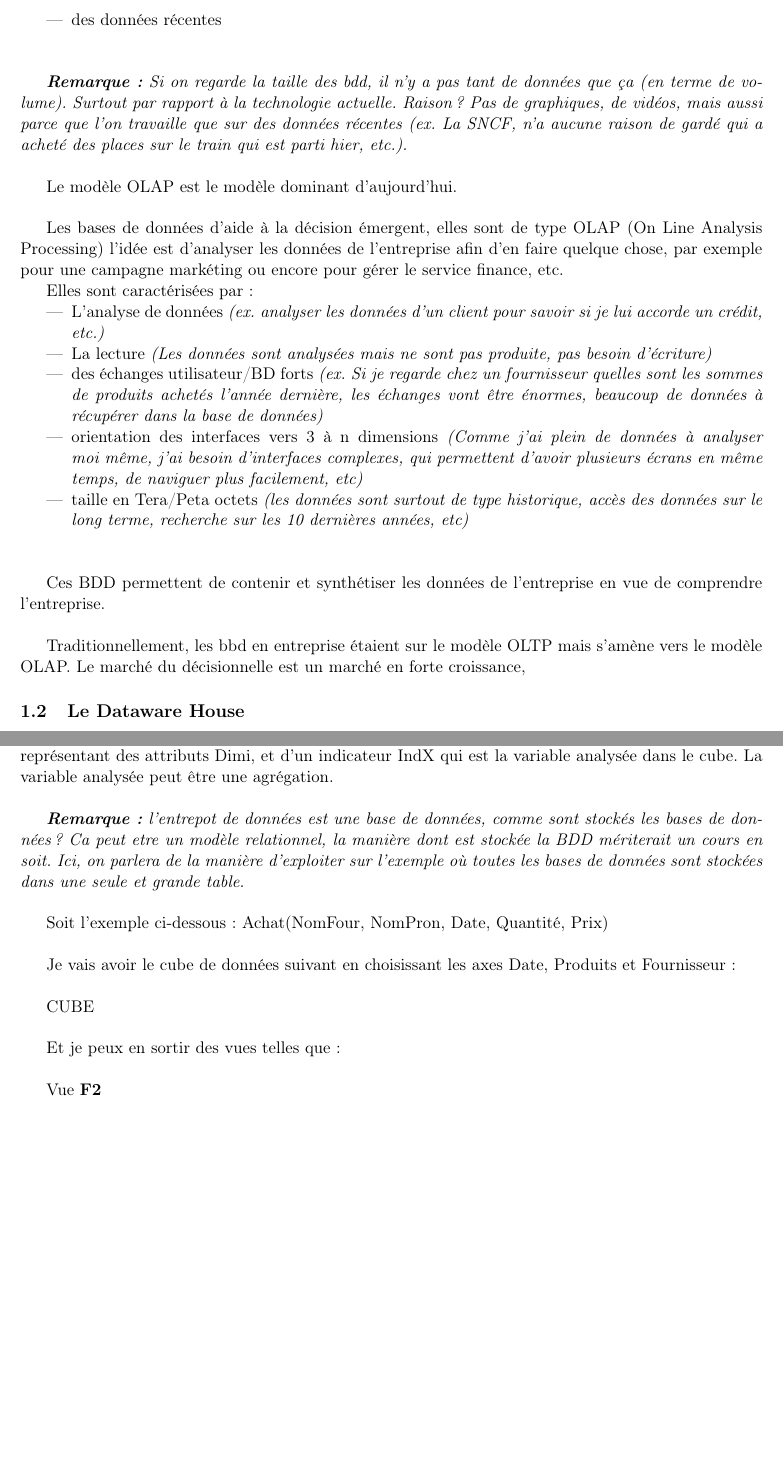
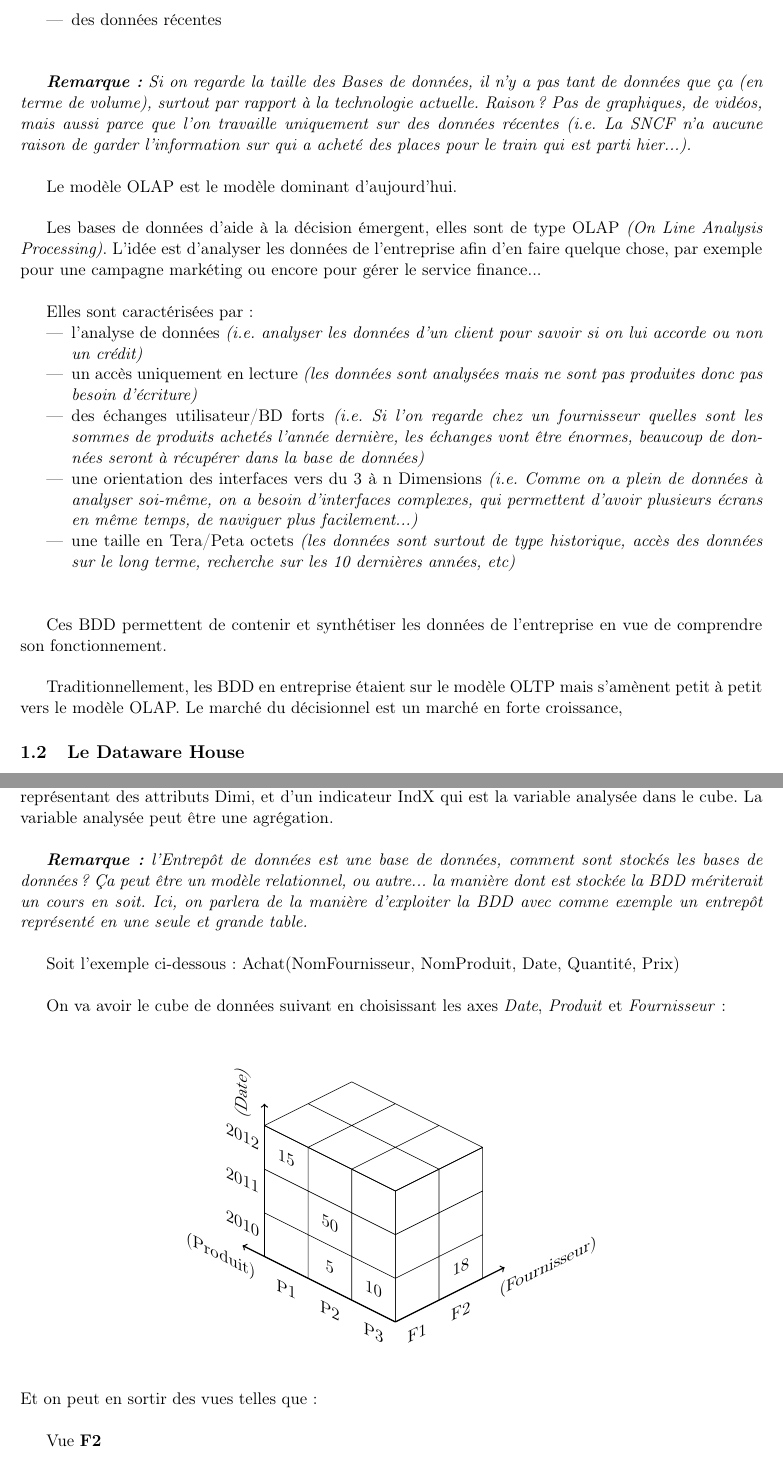
Before and after one commit to matty5749/CoursLatex, a LaTeX document (David/DG_M2ID_BDD.tex): two parts of pages 2 and 3 of 4, joined at a grey line, cut so that both start at the same text, the shorter picture padded with empty space. Compiled offline with pdfLaTeX.

Commit message:
MAJ BDD partie 2 -- ajout du Cube de Données

```diff
--- a/David/DG_M2ID_BDD.tex
+++ b/David/DG_M2ID_BDD.tex
@@ -50,7 +50,7 @@ breaklines=true, %
 breakautoindent=true, %
 captionpos=b,%
 }
-
+\usetikzlibrary{positioning}
 
 \lstset{language=C++}
 \lstset{commentstyle=\textit}
@@ -97,24 +97,24 @@ Cours présenté par Stéphane \textsc{Loiseau}
 	\end{itemize}
 	~\\
 
-\emph{\textbf{Remarque:} Si on regarde la taille des bdd, il n'y a pas tant de données que ça (en terme de volume). Surtout par rapport à la technologie actuelle. Raison ? Pas de graphiques, de vidéos, mais aussi parce que l'on travaille que sur des données récentes (ex. La SNCF, n'a aucune raison de gardé qui a acheté des places sur le train qui est parti hier, etc.).}	\\
+\emph{\textbf{Remarque:} Si on regarde la taille des Bases de données, il n'y a pas tant de données que ça (en terme de volume), surtout par rapport à la technologie actuelle. Raison ? Pas de graphiques, de vidéos, mais aussi parce que l'on travaille uniquement sur des données récentes (i.e. La SNCF n'a aucune raison de garder l'information sur qui a acheté des places pour le train qui est parti hier...).}	\\
 
 		Le modèle OLAP est le modèle dominant d'aujourd'hui. \\
 
-		Les bases de données d'aide à la décision émergent, elles sont de type OLAP (On Line Analysis Processing) l'idée est d'analyser les données de l'entreprise afin d'en faire quelque chose, par exemple pour une campagne markéting ou encore pour gérer le service finance, etc.
+		Les bases de données d'aide à la décision émergent, elles sont de type OLAP \emph{(On Line Analysis Processing)}. L'idée est d'analyser les données de l'entreprise afin d'en faire quelque chose, par exemple pour une campagne markéting ou encore pour gérer le service finance...\\
 
 		Elles sont caractérisées par:
 		\begin{itemize}
-			\item L'analyse de données \emph{(ex. analyser les données d'un client pour savoir si je lui accorde un crédit, etc.)}
-			\item La lecture \emph{(Les données sont analysées mais ne sont pas produite, pas besoin d'écriture)}
-			\item des échanges utilisateur/BD forts \emph{(ex. Si je regarde chez un fournisseur quelles sont les sommes de produits achetés l'année dernière, les échanges vont être énormes, beaucoup de données à récupérer dans la base de données)}
-			\item orientation des interfaces vers 3 à n dimensions \emph{(Comme j'ai plein de données à analyser moi même, j'ai besoin d'interfaces complexes, qui permettent d'avoir plusieurs écrans en même temps, de naviguer plus facilement, etc)}
-			\item taille en Tera/Peta octets \emph{(les données sont surtout de type historique, accès des données sur le long terme, recherche sur les 10 dernières années, etc)}
+			\item l'analyse de données \emph{(i.e. analyser les données d'un client pour savoir si on lui accorde ou non un crédit)}
+			\item un accès uniquement en lecture \emph{(les données sont analysées mais ne sont pas produites donc pas besoin d'écriture)}
+			\item des échanges utilisateur/BD forts \emph{(i.e. Si l'on regarde chez un fournisseur quelles sont les sommes de produits achetés l'année dernière, les échanges vont être énormes, beaucoup de données seront à récupérer dans la base de données)}
+			\item une orientation des interfaces vers du 3 à n Dimensions \emph{(i.e. Comme on a plein de données à analyser soi-même, on a besoin d'interfaces complexes, qui permettent d'avoir plusieurs écrans en même temps, de naviguer plus facilement...)}
+			\item une taille en Tera/Peta octets \emph{(les données sont surtout de type historique, accès des données sur le long terme, recherche sur les 10 dernières années, etc)}
 		\end{itemize}
 		~\\
 
-		Ces BDD permettent de contenir et synthétiser les données de l'entreprise en vue de comprendre l'entreprise.\\
+		Ces BDD permettent de contenir et synthétiser les données de l'entreprise en vue de comprendre son fonctionnement.\\
 
-		Traditionnellement, les bbd en entreprise étaient sur le modèle OLTP mais s'amène vers le modèle OLAP. Le marché du décisionnelle est un marché en forte croissance,
+		Traditionnellement, les BDD en entreprise étaient sur le modèle OLTP mais s'amènent petit à petit vers le modèle OLAP. Le marché du décisionnel est un marché en forte croissance,
 
 		\subsection{Le Dataware House}
@@ -139,15 +139,67 @@ Cours présenté par Stéphane \textsc{Loiseau}
 		\subsection{Le Cube de Données}
 		Un cube de données est une représentation visuelle en 3D de données, il est composé de 3 axes représentant des attributs Dimi, et d'un indicateur IndX qui est la variable analysée dans le cube. La variable analysée peut être une agrégation.\\
 
-		\emph{\textbf{Remarque:} l'entrepot de données est une base de données, comme sont stockés les bases de données ? Ca peut etre un modèle relationnel, la manière dont est stockée la BDD mériterait un cours en soit. Ici, on parlera de la manière d'exploiter sur l'exemple où toutes les bases de données sont stockées dans une seule et grande table.}\\
+		\emph{\textbf{Remarque:} l’Entrepôt de données est une base de données, comment sont stockés les bases de données ? Ça peut être un modèle relationnel, ou autre... la manière dont est stockée la BDD mériterait un cours en soit. Ici, on parlera de la manière d'exploiter la BDD avec comme exemple un entrepôt représenté en une seule et grande table.}\\
 
-		Soit l'exemple ci-dessous: Achat(NomFour, NomPron, Date, Quantité, Prix)\\
+		Soit l'exemple ci-dessous: Achat(NomFournisseur, NomProduit, Date, Quantité, Prix)\\
 
-		Je vais avoir le cube de données suivant en choisissant les axes Date, Produits et Fournisseur:\\
+		On va avoir le cube de données suivant en choisissant les axes \emph{Date}, \emph{Produit} et \emph{Fournisseur}:\\
 
-		CUBE\\
+		\begin{center}
+		\begin{tikzpicture}[every node/.style={minimum size=1cm},on grid]
+			\begin{scope}[every node/.append style={yslant=-0.5},yslant=-0.5]
+  				\node at (0.5,2.5) {15};
+  				\node at (1.5,2.5) {};
+  				\node at (2.5,2.5) {};
+  				\node at (0.5,1.5) {};
+  				\node at (1.5,1.5) {50};
+  				\node at (2.5,1.5) {};
+  				\node at (0.5,0.5) {};
+  				\node at (1.5,0.5) {5};
+  				\node at (2.5,0.5) {10};
+  				\draw (0,0) grid (3,3);
+  				\draw [thick,->] (0, 0) -- (0, 3.5);
+  				\node at (-0.5,2.5) {2012};
+  				\node at (-0.5,1.5) {2011};
+  				\node at (-0.5,0.5) {2010};
 
-		Et je peux en sortir des vues telles que:\\
+  				\node[rotate=90] at (-0.5,3.5) {(Date)};
+
+  				\node at (0.5,-0.5) {P1};
+  				\node at (1.5,-0.5) {P2};
+  				\node at (2.5,-0.5) {P3};
+
+  				\node at (-1,-0.5) {(Produit)};
+			\end{scope}
+			\begin{scope}[every node/.append style={yslant=0.5},yslant=0.5]
+  				\node at (3.5,-0.5) {};
+  				\node at (4.5,-0.5) {};
+  				\node at (3.5,-1.5) {};
+  				\node at (4.5,-1.5) {};
+  				\node at (3.5,-2.5) {};
+  				\node at (4.5,-2.5) {18};
+  				\draw (3,-3) grid (5,0);
+  				\draw [thick,->] (3, -3) -- (-0.5, 0.5);
+  				\node at (3.5,-3.5) {F1};
+  				\node at (4.5,-3.5) {F2};
+
+  				\node at (6.5,-3.5) {(Fournisseur)};
+
+			\end{scope}
+			\begin{scope}[every node/.append style={yslant=0.5,xslant=-1},yslant=0.5,xslant=-1]
+  				\node at (3.5,2.5) {};
+  				\node at (3.5,1.5) {};
+  				\node at (3.5,0.5) {};
+  				\node at (4.5,2.5) {};
+  				\node at (4.5,1.5) {};
+  				\node at (4.5,0.5) {};
+  				\draw (3,0) grid (5,3);
+  				\draw [thick,->] (0, -3) -- (2.5, -3);
+			\end{scope}
+
+		\end{tikzpicture}
+		\end{center}
+		Et on peut en sortir des vues telles que:\\
 
 		Vue \textbf{F2}\\
 		\begin{center}
```
Also changed, not shown: David/DG_M2ID_BDD.tex (24 more changed lines).
